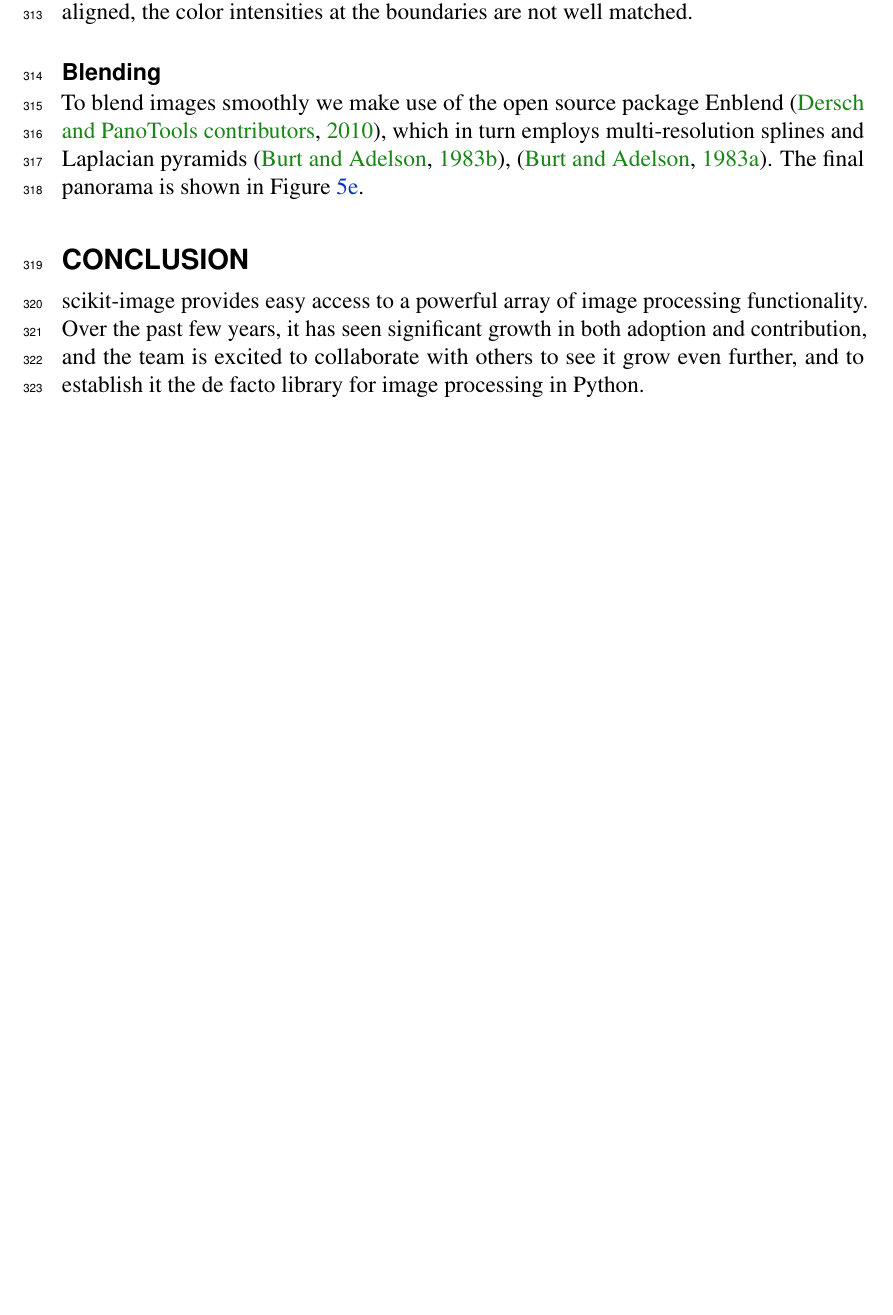
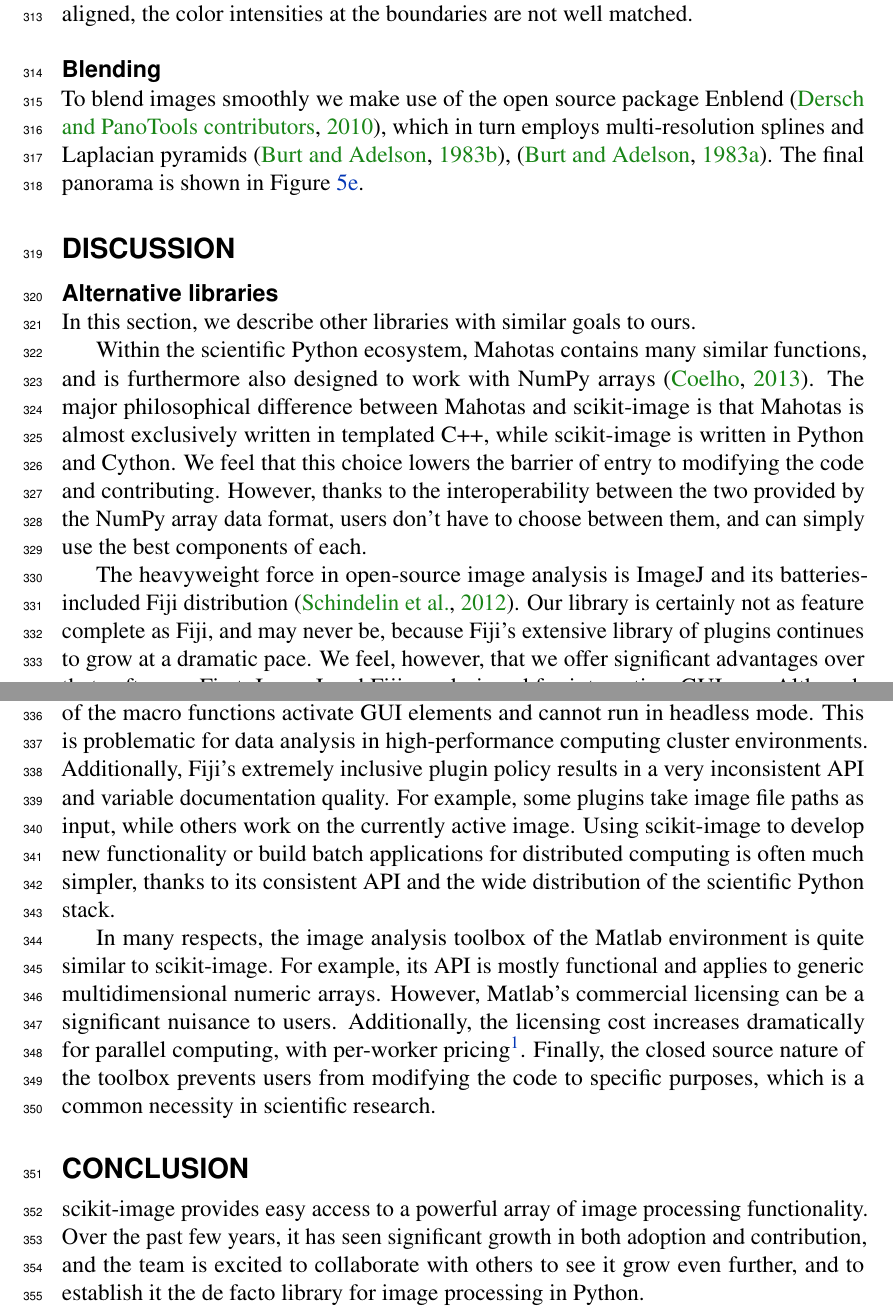
Before and after one commit to scikit-image/scikit-image-paper, a LaTeX document (latex/skimage.tex, which reads latex/discussion.tex): part of page 10 of 16 before the commit and two parts of pages 10 and 11 of 16 after it, the two joined at a grey line, cut so that both start at the same text, the shorter picture padded with empty space. Compiled offline with pdfLaTeX.

Commit message:
Add section to compare to other tools

```diff
--- /dev/null
+++ b/latex/discussion.tex
@@ -0,0 +1,47 @@
+%-----------
+% Discussion
+%-----------
+
+\section*{Discussion}
+  \label{sec:discussion}
+
+  \subsection*{Alternative libraries}
+
+  In this section, we describe other libraries with similar goals to ours.
+
+  Within the scientific Python ecosystem, Mahotas contains many similar
+  functions, and is furthermore also designed to work with NumPy arrays
+  \citep{Mahotas}. The major philosophical difference between Mahotas and
+  scikit-image is that Mahotas is almost exclusively written in templated C++,
+  while scikit-image is written in Python and Cython. We feel that this choice
+  lowers the barrier of entry to modifying the code and contributing. However,
+  thanks to the interoperability between the two provided by the NumPy array
+  data format, users don't have to choose between them, and can simply use the
+  best components of each.
+
+  The heavyweight force in open-source image analysis is ImageJ and its
+  batteries-included Fiji distribution \citep{Fiji}. Our library is
+  certainly not as feature complete as Fiji, and may never be, because Fiji's
+  extensive library of plugins continues to grow at a dramatic pace. We feel,
+  however, that we offer significant advantages over that software. First,
+  ImageJ and Fiji are designed for interactive, GUI use. Although they offer a
+  programmable macro mode supporting many scripting languages, many of the
+  macro functions activate GUI elements and cannot run in headless mode. This
+  is problematic for data analysis in high-performance computing cluster
+  environments. Additionally, Fiji's extremely inclusive plugin policy results
+  in a very inconsistent API and variable documentation quality. For example,
+  some plugins take image file paths as input, while others work on the
+  currently active image. Using scikit-image to develop new functionality or
+  build batch applications for distributed computing is often much simpler,
+  thanks to its consistent API and the wide distribution of the scientific
+  Python stack.
+
+  In many respects, the image analysis toolbox of the Matlab environment is
+  quite similar to scikit-image. For example, its API is mostly functional and
+  applies to generic multidimensional numeric arrays. However, Matlab's
+  commercial licensing can be a significant nuisance to users. Additionally,
+  the licensing cost increases dramatically for parallel computing, with
+  per-worker pricing\footnote{\url{http://www.mathworks.com.au/products/distriben/description3.html}, Accessed 2014-05-09}.
+  Finally, the closed source nature of the toolbox prevents users from
+  modifying the code to specific purposes, which is a common necessity in
+  scientific research.
```
Also changed, not shown: latex/skimage.bib (+11 -0 lines), latex/skimage.tex (+3 -0 lines).
